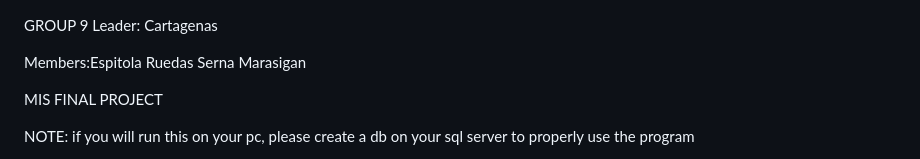
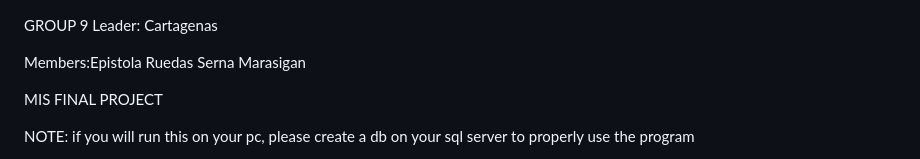
Before and after one commit to Inutsu-JE/InformationManagement, a Markdown page: README.md, the part around the change. GitHub-like rendering.

```diff
--- a/README.md
+++ b/README.md
@@ -1,7 +1,7 @@
 GROUP 9
 Leader: Cartagenas
 
-Members:Espitola
+Members:Epistola
         Ruedas
         Serna
         Marasigan
```
